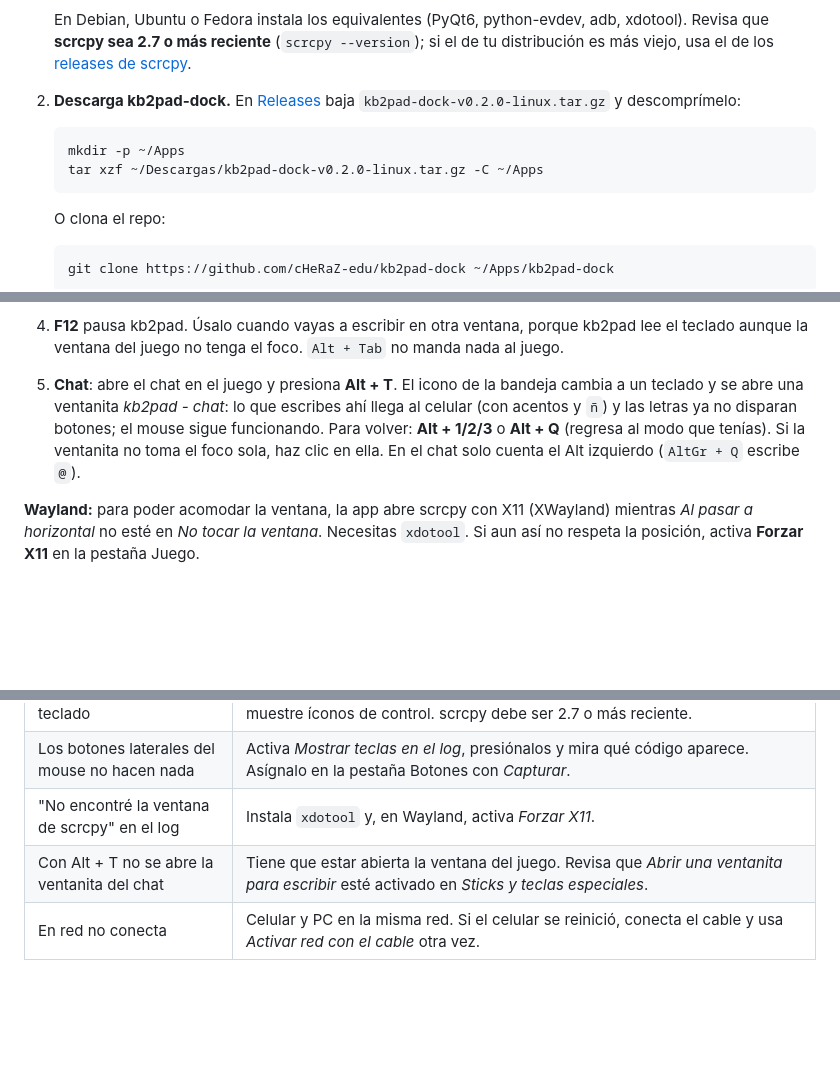
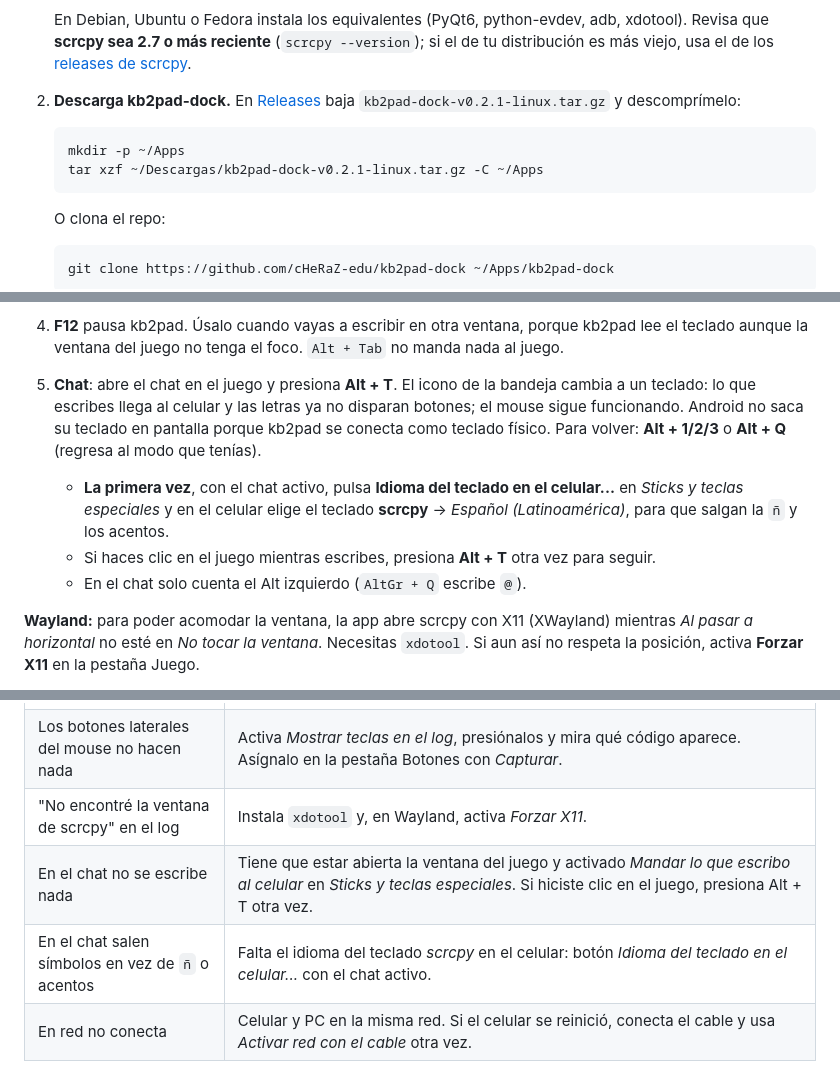
Before and after one commit to cHeRaZ-edu/kb2pad-dock, a Markdown page: docs/guia-linux.md, 3 parts joined by grey strips. Drawn GitHub-style; blank space fills up the shorter version.

````diff
--- a/docs/guia-linux.md
+++ b/docs/guia-linux.md
@@ -45,10 +45,10 @@ control.
 
 2. **Descarga kb2pad-dock.**
    En [Releases](https://github.com/cHeRaZ-edu/kb2pad-dock/releases) baja
-   `kb2pad-dock-v0.2.0-linux.tar.gz` y descomprímelo:
+   `kb2pad-dock-v0.2.1-linux.tar.gz` y descomprímelo:
    ```fish
    mkdir -p ~/Apps
-   tar xzf ~/Descargas/kb2pad-dock-v0.2.0-linux.tar.gz -C ~/Apps
+   tar xzf ~/Descargas/kb2pad-dock-v0.2.1-linux.tar.gz -C ~/Apps
    ```
    O clona el repo:
    ```fish
@@ -116,10 +116,14 @@ puedes editar `~/.config/kb2pad/config.json` a mano: el control detecta el cambi
    teclado aunque la ventana del juego no tenga el foco. `Alt + Tab` no manda nada al juego.
 
 5. **Chat**: abre el chat en el juego y presiona **Alt + T**. El icono de la bandeja cambia a un
-   teclado y se abre una ventanita *kb2pad - chat*: lo que escribes ahí llega al celular (con
-   acentos y `ñ`) y las letras ya no disparan botones; el mouse sigue funcionando. Para volver:
-   **Alt + 1/2/3** o **Alt + Q** (regresa al modo que tenías). Si la ventanita no toma el foco
-   sola, haz clic en ella. En el chat solo cuenta el Alt izquierdo (`AltGr + Q` escribe `@`).
+   teclado: lo que escribes llega al celular y las letras ya no disparan botones; el mouse sigue
+   funcionando. Android no saca su teclado en pantalla porque kb2pad se conecta como teclado
+   físico. Para volver: **Alt + 1/2/3** o **Alt + Q** (regresa al modo que tenías).
+   - **La primera vez**, con el chat activo, pulsa **Idioma del teclado en el celular...** en
+     *Sticks y teclas especiales* y en el celular elige el teclado **scrcpy** → *Español
+     (Latinoamérica)*, para que salgan la `ñ` y los acentos.
+   - Si haces clic en el juego mientras escribes, presiona **Alt + T** otra vez para seguir.
+   - En el chat solo cuenta el Alt izquierdo (`AltGr + Q` escribe `@`).
 
 **Wayland:** para poder acomodar la ventana, la app abre scrcpy con X11 (XWayland) mientras *Al
 pasar a horizontal* no esté en *No tocar la ventana*. Necesitas `xdotool`. Si aun así no respeta
@@ -202,5 +206,6 @@ sudo python ~/Apps/kb2pad-dock/engine.py --config ~/.config/kb2pad/config.json -
 | El juego no reacciona al teclado | Revisa que el control esté **activo** (no en pausa con F12) y que el juego muestre íconos de control. scrcpy debe ser 2.7 o más reciente. |
 | Los botones laterales del mouse no hacen nada | Activa *Mostrar teclas en el log*, presiónalos y mira qué código aparece. Asígnalo en la pestaña Botones con *Capturar*. |
 | "No encontré la ventana de scrcpy" en el log | Instala `xdotool` y, en Wayland, activa *Forzar X11*. |
-| Con Alt + T no se abre la ventanita del chat | Tiene que estar abierta la ventana del juego. Revisa que *Abrir una ventanita para escribir* esté activado en *Sticks y teclas especiales*. |
+| En el chat no se escribe nada | Tiene que estar abierta la ventana del juego y activado *Mandar lo que escribo al celular* en *Sticks y teclas especiales*. Si hiciste clic en el juego, presiona Alt + T otra vez. |
+| En el chat salen símbolos en vez de `ñ` o acentos | Falta el idioma del teclado *scrcpy* en el celular: botón *Idioma del teclado en el celular...* con el chat activo. |
 | En red no conecta | Celular y PC en la misma red. Si el celular se reinició, conecta el cable y usa *Activar red con el cable* otra vez. |
````
Also changed, not shown: README.md (+16 -9 lines), docs/guia-windows.md (+11 -6 lines), docs/img/linux-sticks.png, 4 other files.
